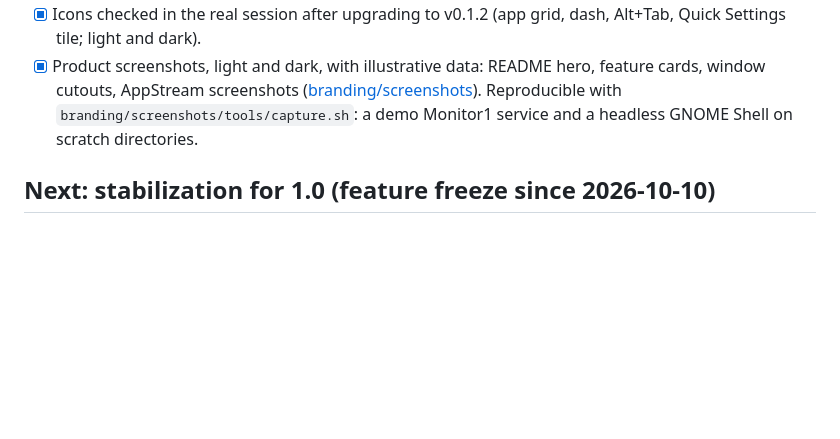
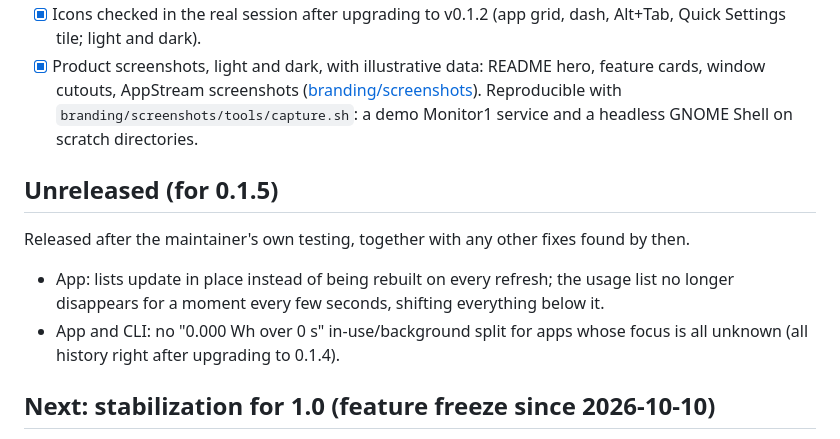
Before and after one commit to KhaledSaeed18/drainscope, a Markdown page: ROADMAP.md, the part around the change. GitHub-like rendering; blank space fills up the shorter version.

Commit message:
docs: track the fixes waiting for 0.1.5

```diff
--- a/ROADMAP.md
+++ b/ROADMAP.md
@@ -66,6 +66,13 @@ What's done, what's in progress, and what to work on next. [PLAN.md](PLAN.md) ho
 - [x] Icons checked in the real session after upgrading to v0.1.2 (app grid, dash, Alt+Tab, Quick Settings tile; light and dark).
 - [x] Product screenshots, light and dark, with illustrative data: README hero, feature cards, window cutouts, AppStream screenshots ([branding/screenshots](branding/screenshots/README.md)). Reproducible with `branding/screenshots/tools/capture.sh`: a demo Monitor1 service and a headless GNOME Shell on scratch directories.
 
+## Unreleased (for 0.1.5)
+
+Released after the maintainer's own testing, together with any other fixes found by then.
+
+- App: lists update in place instead of being rebuilt on every refresh; the usage list no longer disappears for a moment every few seconds, shifting everything below it.
+- App and CLI: no "0.000 Wh over 0 s" in-use/background split for apps whose focus is all unknown (all history right after upgrading to 0.1.4).
+
 ## Next: stabilization for 1.0 (feature freeze since 2026-10-10)
 
 No new features until 1.0 (maintainer, 2026-10-10): only finishing what's shipped, fixes and optimizations. 1.0 is released when items 2–7 are done and no known bugs remain.
```
